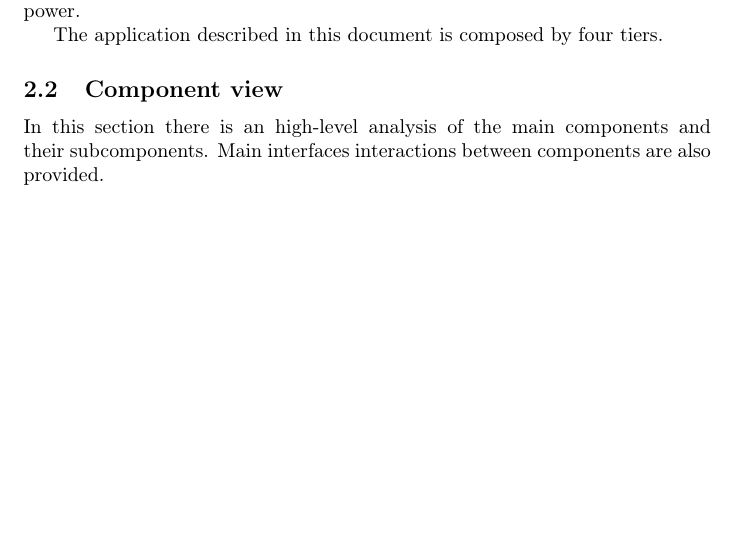
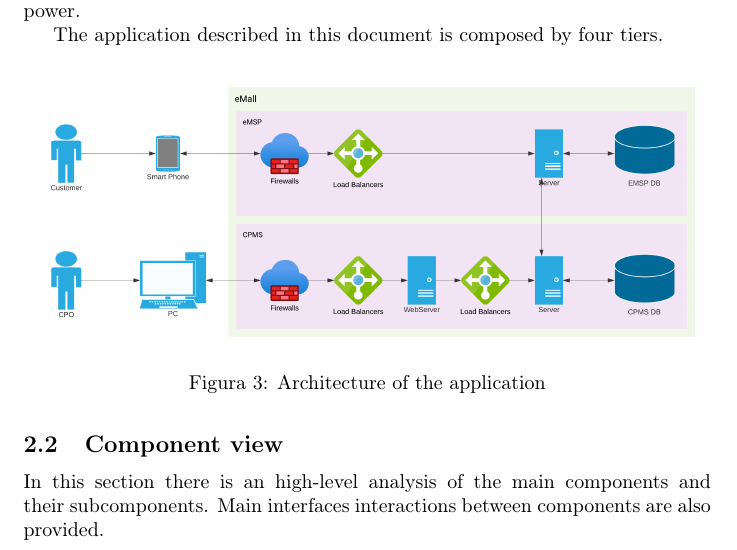
Before and after one commit to FedeAi/Software-Engineering-2-R-DD-Project, a LaTeX document (DD/document.tex, which reads DD/tex/section2.tex): part of page 7 of 29, cut so that both start at the same text, the shorter picture padded with empty space. Compiled offline with pdfLaTeX.

Commit message:
Section2: Added architecture overview

```diff
--- a/DD/tex/section2.tex
+++ b/DD/tex/section2.tex
@@ -34,14 +34,14 @@ In figure \ref{three_tier_desc} the three S2B layers are shown, which respective
     \item \textbf{Data Layer:} it manages the safe storage and the relative access to data.
 \end{itemize}
 
-As shown in the high level representation of figure \ref{three_tier_application} the S2B is divided into three layers that are physically separated by installing them on different tiers. A tier is a physical (or a set of) machine, each of them with its own computational power.
+As shown in the high level representation of figure \ref{architecture_overview} the S2B is divided into three layers that are physically separated by installing them on different tiers. A tier is a physical (or a set of) machine, each of them with its own computational power.
 
 The application described in this document is composed by four tiers.
 
-%\begin{figure}[H]
-%    \includegraphics[width=\textwidth]{img/}
-%    \caption{Architecture of the application}\label{three_tier_application}
-%\end{figure}     Mettere immagine
+\begin{figure}[H]
+    \includegraphics[width=\textwidth]{img/ArchitectureOverview.png}
+    \caption{Architecture of the application}\label{architecture_overview}
+\end{figure}
 
 
 \subsection{Component view}
```
Also changed, not shown: DD/img/ArchitectureOverview.png (added).
